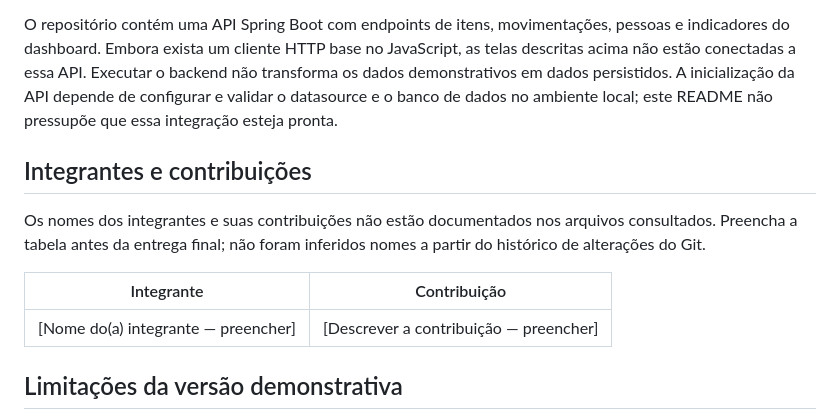
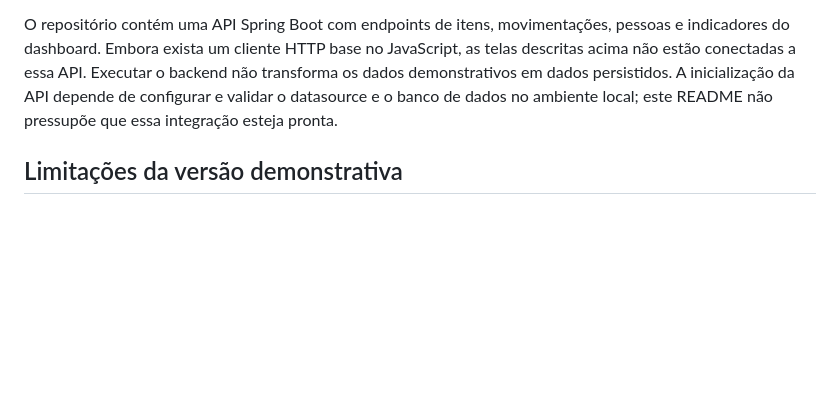
Before and after one commit to GustavoBarbagallo/Grao-em-Grao, a Markdown page: readme.md, the part around one of its changes. Drawn GitHub-style; blank space fills up the shorter version.

```diff
--- a/readme.md
+++ b/readme.md
@@ -98,14 +98,6 @@ O dashboard, os registros das tabelas e os cartões exibem conteúdo de exemplo.
 
 O repositório contém uma API Spring Boot com endpoints de itens, movimentações, pessoas e indicadores do dashboard. Embora exista um cliente HTTP base no JavaScript, as telas descritas acima não estão conectadas a essa API. Executar o backend não transforma os dados demonstrativos em dados persistidos. A inicialização da API depende de configurar e validar o datasource e o banco de dados no ambiente local; este README não pressupõe que essa integração esteja pronta.
 
-## Integrantes e contribuições
-
-Os nomes dos integrantes e suas contribuições não estão documentados nos arquivos consultados. Preencha a tabela antes da entrega final; não foram inferidos nomes a partir do histórico de alterações do Git.
-
-| Integrante | Contribuição |
-|---|---|
-| [Nome do(a) integrante — preencher] | [Descrever a contribuição — preencher] |
-
 ## Limitações da versão demonstrativa
 
 - Os dados apresentados nas páginas internas são exemplos estáticos e não constituem registros reais.
```
Also changed, not shown: other parts of readme.md (+2 -2 lines).
